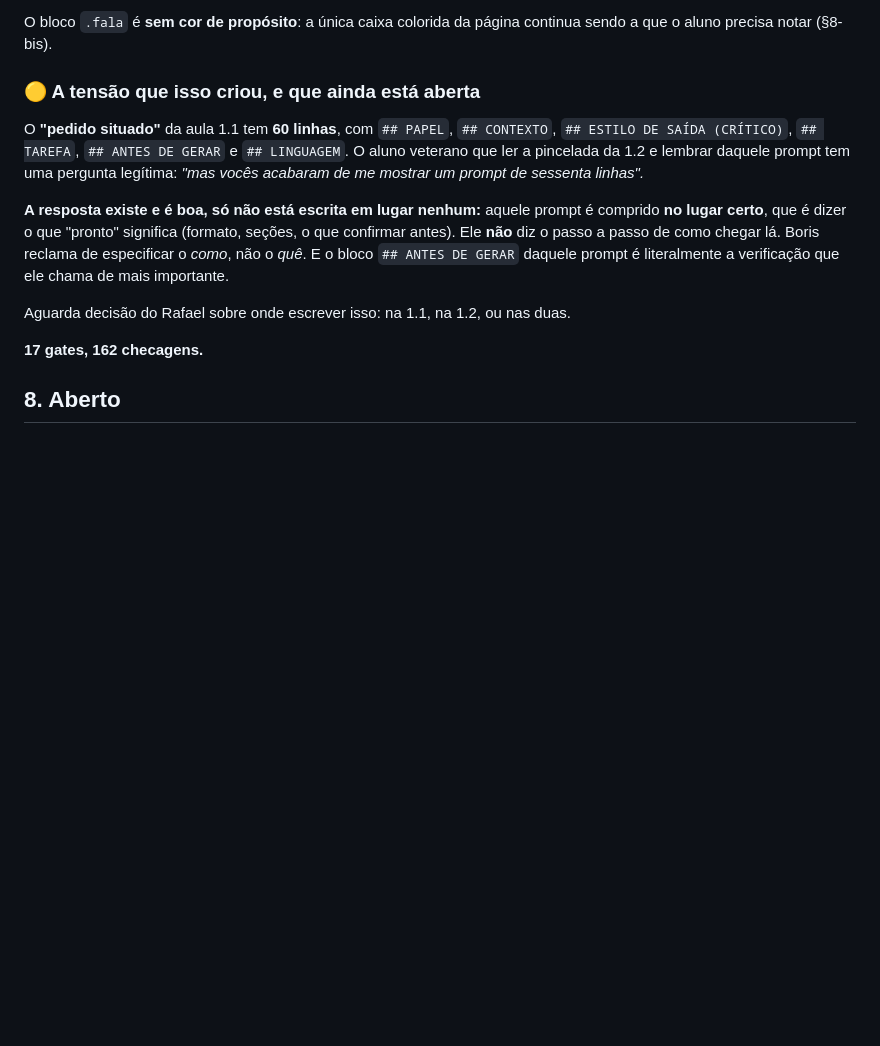
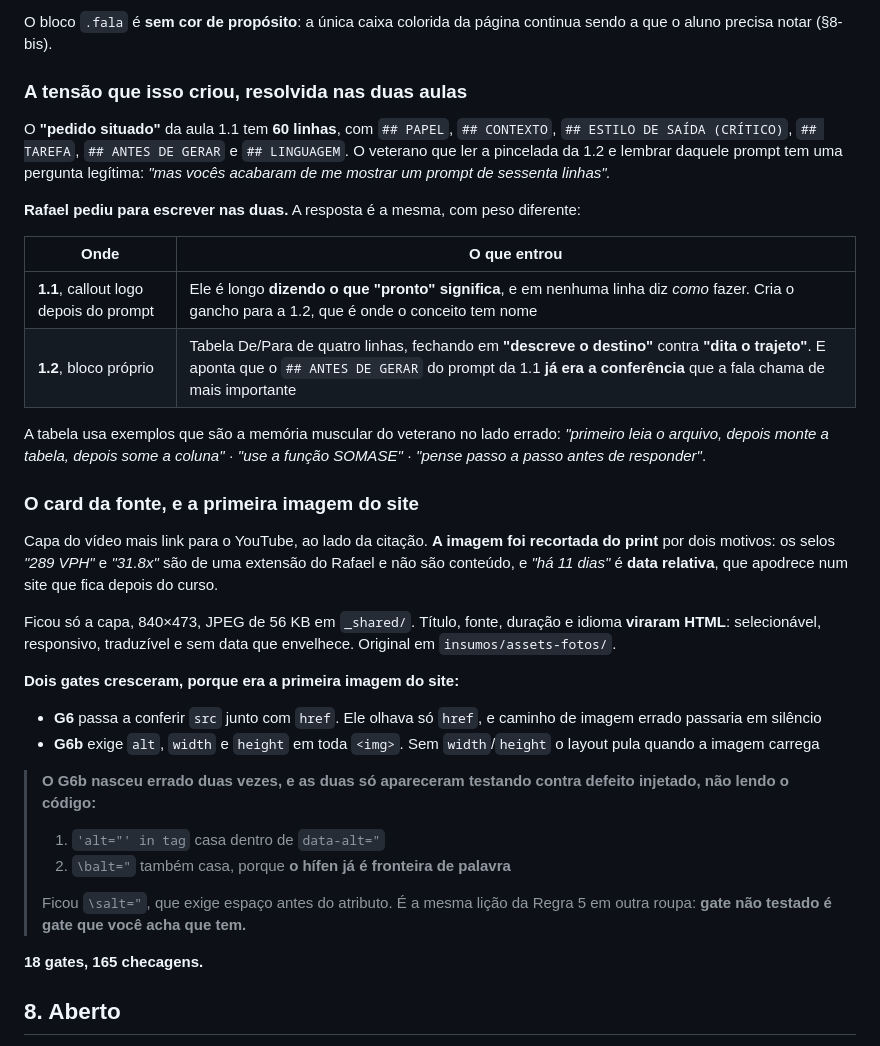
Before and after one commit to rslimaeng/claude-na-pratica-pouchain, a Markdown page: goals/goal-03-roteiros-e-linguagem.md, the part around the change. GitHub-like rendering; blank space fills up the shorter version.

Commit message:
Registra a resolucao da tensao e os gates de imagem

```diff
--- a/goals/goal-03-roteiros-e-linguagem.md
+++ b/goals/goal-03-roteiros-e-linguagem.md
@@ -360,15 +360,37 @@ O bloco entra depois do Conceito 2, com quatro peças: o que mudou · a fala cit
 
 O bloco `.fala` é **sem cor de propósito**: a única caixa colorida da página continua sendo a que o aluno precisa notar (§8-bis).
 
-### 🟡 A tensão que isso criou, e que ainda está aberta
+### A tensão que isso criou, resolvida nas duas aulas
 
-O **"pedido situado"** da aula 1.1 tem **60 linhas**, com `## PAPEL`, `## CONTEXTO`, `## ESTILO DE SAÍDA (CRÍTICO)`, `## TAREFA`, `## ANTES DE GERAR` e `## LINGUAGEM`. O aluno veterano que ler a pincelada da 1.2 e lembrar daquele prompt tem uma pergunta legítima: *"mas vocês acabaram de me mostrar um prompt de sessenta linhas".*
+O **"pedido situado"** da aula 1.1 tem **60 linhas**, com `## PAPEL`, `## CONTEXTO`, `## ESTILO DE SAÍDA (CRÍTICO)`, `## TAREFA`, `## ANTES DE GERAR` e `## LINGUAGEM`. O veterano que ler a pincelada da 1.2 e lembrar daquele prompt tem uma pergunta legítima: *"mas vocês acabaram de me mostrar um prompt de sessenta linhas".*
 
-**A resposta existe e é boa, só não está escrita em lugar nenhum:** aquele prompt é comprido **no lugar certo**, que é dizer o que "pronto" significa (formato, seções, o que confirmar antes). Ele **não** diz o passo a passo de como chegar lá. Boris reclama de especificar o *como*, não o *quê*. E o bloco `## ANTES DE GERAR` daquele prompt é literalmente a verificação que ele chama de mais importante.
+**Rafael pediu para escrever nas duas.** A resposta é a mesma, com peso diferente:
 
-Aguarda decisão do Rafael sobre onde escrever isso: na 1.1, na 1.2, ou nas duas.
+| Onde | O que entrou |
+|---|---|
+| **1.1**, callout logo depois do prompt | Ele é longo **dizendo o que "pronto" significa**, e em nenhuma linha diz *como* fazer. Cria o gancho para a 1.2, que é onde o conceito tem nome |
+| **1.2**, bloco próprio | Tabela De/Para de quatro linhas, fechando em **"descreve o destino"** contra **"dita o trajeto"**. E aponta que o `## ANTES DE GERAR` do prompt da 1.1 **já era a conferência** que a fala chama de mais importante |
 
-**17 gates, 162 checagens.**
+A tabela usa exemplos que são a memória muscular do veterano no lado errado: *"primeiro leia o arquivo, depois monte a tabela, depois some a coluna"* · *"use a função SOMASE"* · *"pense passo a passo antes de responder"*.
+
+### O card da fonte, e a primeira imagem do site
+
+Capa do vídeo mais link para o YouTube, ao lado da citação. **A imagem foi recortada do print** por dois motivos: os selos *"289 VPH"* e *"31.8x"* são de uma extensão do Rafael e não são conteúdo, e *"há 11 dias"* é **data relativa**, que apodrece num site que fica depois do curso.
+
+Ficou só a capa, 840×473, JPEG de 56 KB em `_shared/`. Título, fonte, duração e idioma **viraram HTML**: selecionável, responsivo, traduzível e sem data que envelhece. Original em `insumos/assets-fotos/`.
+
+**Dois gates cresceram, porque era a primeira imagem do site:**
+
+- **G6** passa a conferir `src` junto com `href`. Ele olhava só `href`, e caminho de imagem errado passaria em silêncio
+- **G6b** exige `alt`, `width` e `height` em toda `<img>`. Sem `width`/`height` o layout pula quando a imagem carrega
+
+> **O G6b nasceu errado duas vezes, e as duas só apareceram testando contra defeito injetado, não lendo o código:**
+> 1. `'alt="' in tag` casa dentro de `data-alt="`
+> 2. `\balt="` também casa, porque **o hífen já é fronteira de palavra**
+>
+> Ficou `\salt="`, que exige espaço antes do atributo. É a mesma lição da Regra 5 em outra roupa: **gate não testado é gate que você acha que tem.**
+
+**18 gates, 165 checagens.**
 
 ## 8. Aberto
 
```
